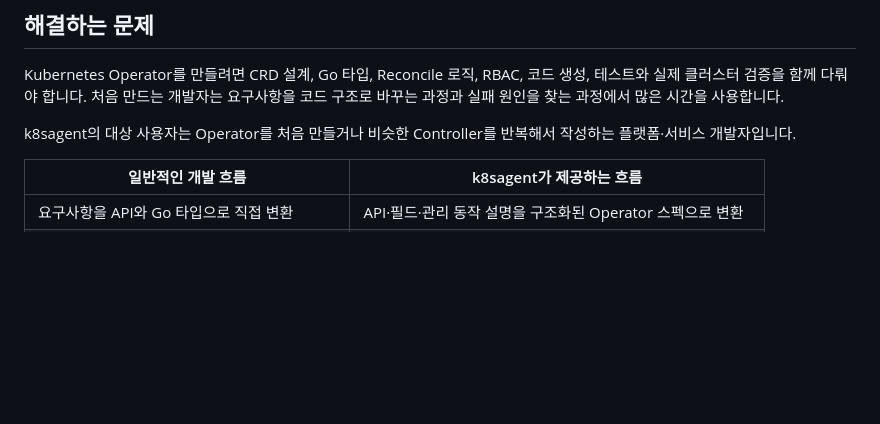
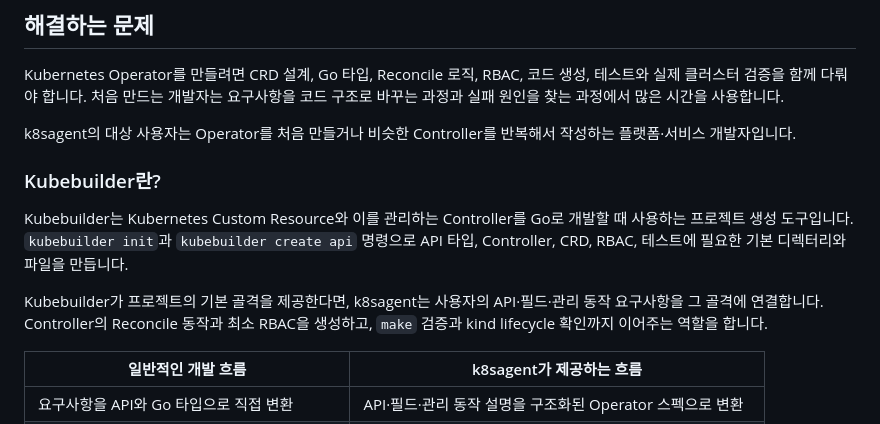
Before and after one commit to kuashi17/k8sagent, a Markdown page: README.md, the part around the change. Drawn GitHub-style; blank space fills up the shorter version.

Commit message:
Explain Kubebuilder role in README

```diff
--- a/README.md
+++ b/README.md
@@ -13,6 +13,12 @@ AI가 만든 답변이나 명령을 그대로 실행하지 않습니다. 필요
 Kubernetes Operator를 만들려면 CRD 설계, Go 타입, Reconcile 로직, RBAC, 코드 생성, 테스트와 실제 클러스터 검증을 함께 다뤄야 합니다. 처음 만드는 개발자는 요구사항을 코드 구조로 바꾸는 과정과 실패 원인을 찾는 과정에서 많은 시간을 사용합니다.
 
 k8sagent의 대상 사용자는 Operator를 처음 만들거나 비슷한 Controller를 반복해서 작성하는 플랫폼·서비스 개발자입니다.
+
+### Kubebuilder란?
+
+Kubebuilder는 Kubernetes Custom Resource와 이를 관리하는 Controller를 Go로 개발할 때 사용하는 프로젝트 생성 도구입니다. `kubebuilder init`과 `kubebuilder create api` 명령으로 API 타입, Controller, CRD, RBAC, 테스트에 필요한 기본 디렉터리와 파일을 만듭니다.
+
+Kubebuilder가 프로젝트의 기본 골격을 제공한다면, k8sagent는 사용자의 API·필드·관리 동작 요구사항을 그 골격에 연결합니다. Controller의 Reconcile 동작과 최소 RBAC을 생성하고, `make` 검증과 kind lifecycle 확인까지 이어주는 역할을 합니다.
 
 | 일반적인 개발 흐름 | k8sagent가 제공하는 흐름 |
 | --- | --- |
```
